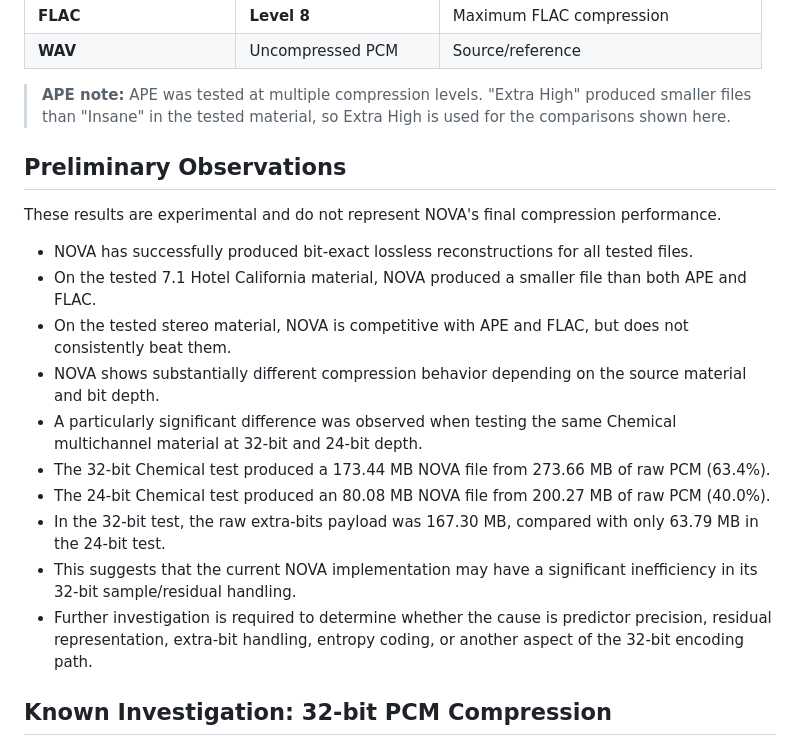
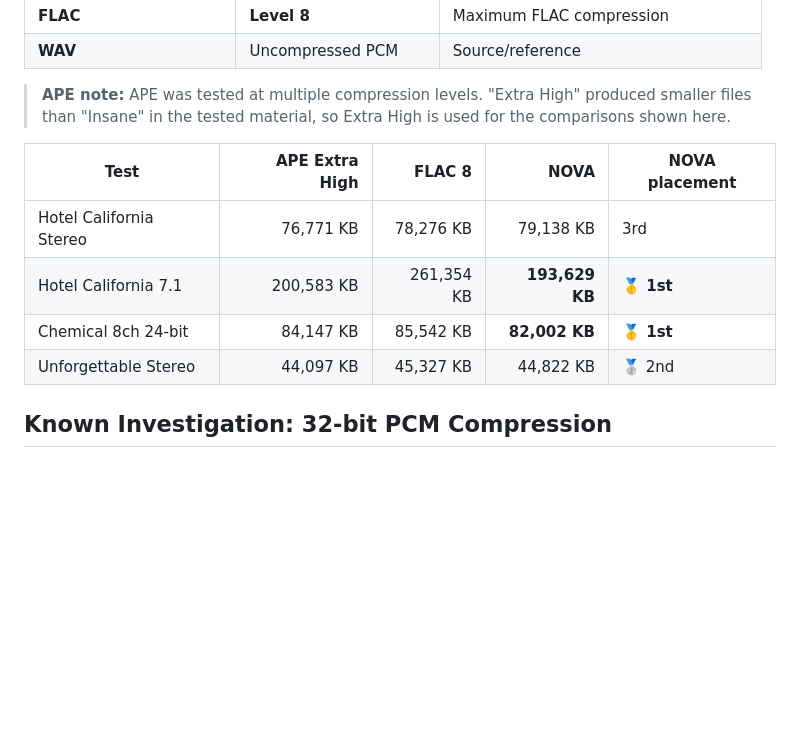
Before and after one commit to AngelGonePro/nova-next-generation-optimized-versatile-audio-codec, a Markdown page: README.md, the part around the change. Rendered like a GitHub page; blank space fills up the shorter version.

```diff
--- a/README.md
+++ b/README.md
@@ -95,32 +95,13 @@ Website, from `nova-web-player.zip`: https://music.cosmoscraft.net/web.html DISC
 > "Extra High" produced smaller files than "Insane" in the tested
 > material, so Extra High is used for the comparisons shown here.
 
-## Preliminary Observations
+| Test                    | APE Extra High |     FLAC 8 |           NOVA | NOVA placement |
+| ----------------------- | -------------: | ---------: | -------------: | -------------- |
+| Hotel California Stereo |      76,771 KB |  78,276 KB |      79,138 KB | 3rd            |
+| Hotel California 7.1    |     200,583 KB | 261,354 KB | **193,629 KB** | **🥇 1st**     |
+| Chemical 8ch 24-bit     |      84,147 KB |  85,542 KB |  **82,002 KB** | **🥇 1st**     |
+| Unforgettable Stereo    |      44,097 KB |  45,327 KB |      44,822 KB | 🥈 2nd         |
 
-These results are experimental and do not represent NOVA's final
-compression performance.
-
-- NOVA has successfully produced bit-exact lossless reconstructions
-  for all tested files.
-- On the tested 7.1 Hotel California material, NOVA produced a smaller
-  file than both APE and FLAC.
-- On the tested stereo material, NOVA is competitive with APE and FLAC,
-  but does not consistently beat them.
-- NOVA shows substantially different compression behavior depending on
-  the source material and bit depth.
-- A particularly significant difference was observed when testing the
-  same Chemical multichannel material at 32-bit and 24-bit depth.
-- The 32-bit Chemical test produced a 173.44 MB NOVA file from
-  273.66 MB of raw PCM (63.4%).
-- The 24-bit Chemical test produced an 80.08 MB NOVA file from
-  200.27 MB of raw PCM (40.0%).
-- In the 32-bit test, the raw extra-bits payload was 167.30 MB,
-  compared with only 63.79 MB in the 24-bit test.
-- This suggests that the current NOVA implementation may have a
-  significant inefficiency in its 32-bit sample/residual handling.
-- Further investigation is required to determine whether the cause is
-  predictor precision, residual representation, extra-bit handling,
-  entropy coding, or another aspect of the 32-bit encoding path.
 
 ## Known Investigation: 32-bit PCM Compression
 
```
